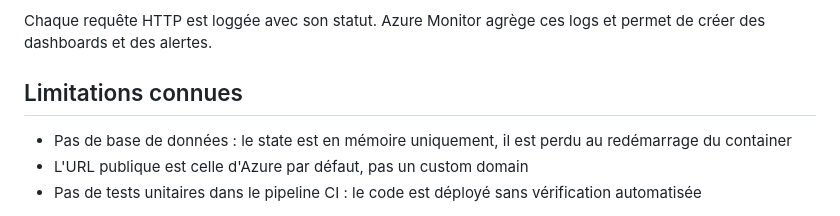
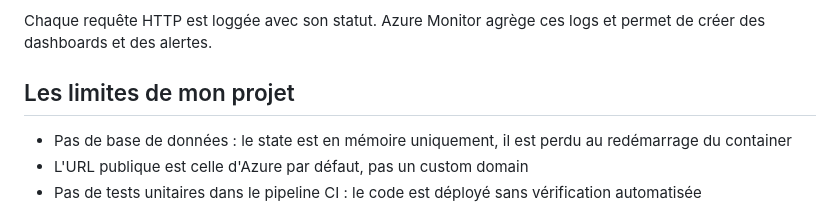
Before and after one commit to YanisGit92240/sg-exercise, a Markdown page: README.md, the part around the change. GitHub-like rendering.

Commit message:
chore: sync all local files

```diff
--- a/README.md
+++ b/README.md
@@ -170,7 +170,7 @@ az containerapp logs show \
   --follow
 
 Chaque requête HTTP est loggée avec son statut. Azure Monitor agrège ces logs et permet de créer des dashboards et des alertes.
-## Limitations connues
+## Les limites de mon projet
 
 - Pas de base de données : le state est en mémoire uniquement, il est perdu au redémarrage du container
 - L'URL publique est celle d'Azure par défaut, pas un custom domain
```
